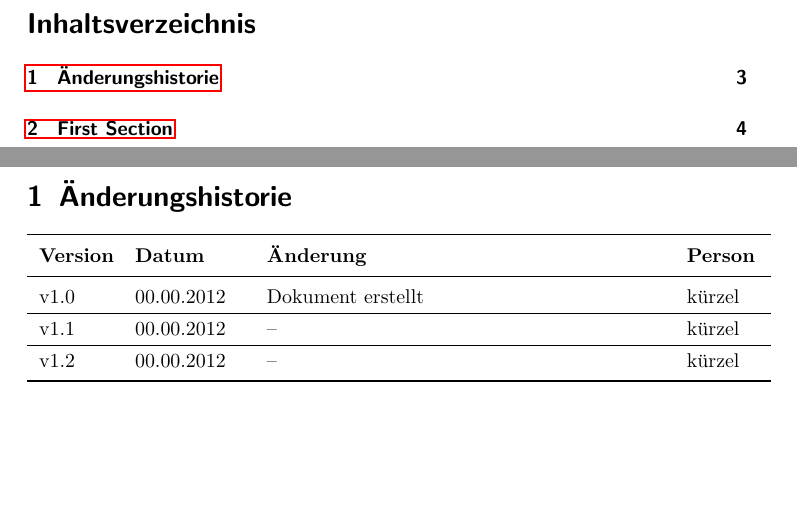
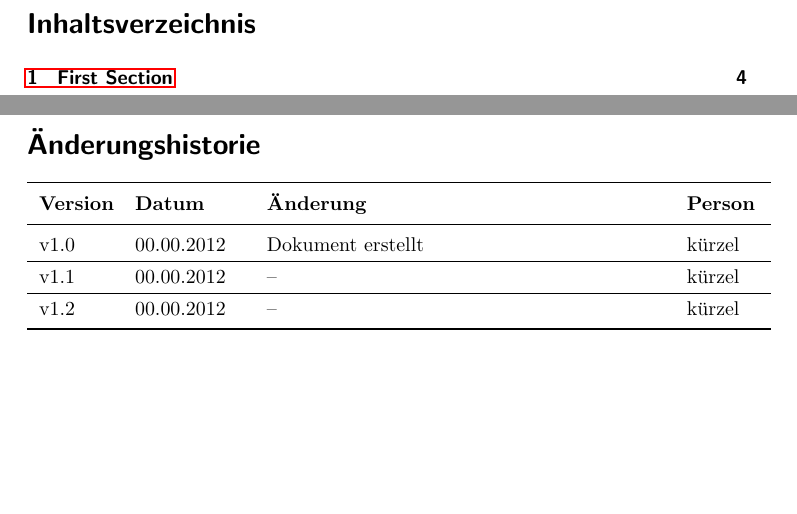
Before and after one commit to bieridee/bieridee-docs, a LaTeX document (doku.template.tex): two parts of pages 2 and 3 of 4, joined at a grey line, cut so that both start at the same text, the shorter picture padded with empty space. Compiled offline with pdfLaTeX; an older LaTeX class or package is replaced by its successor.

Commit message:
Änderunghistorie in TeX-Template nicht im Inhaltsverzeichnis anzeigen

```diff
--- a/doku.template.tex
+++ b/doku.template.tex
@@ -30,7 +30,7 @@
 \tableofcontents
 \newpage
 
-\section{Änderungshistorie}
+\section*{Änderungshistorie}
 \begin{tabular}{p{0.1\textwidth}p{0.15\textwidth}p{0.55\textwidth}p{0.1\textwidth}}
 \toprule
 \textbf{Version} & \textbf{Datum} & \textbf{Änderung} & \textbf{Person} \\
```
